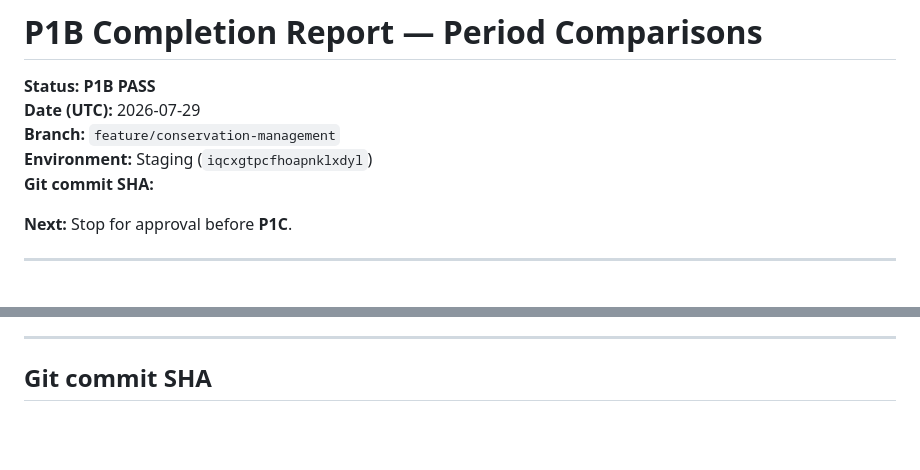
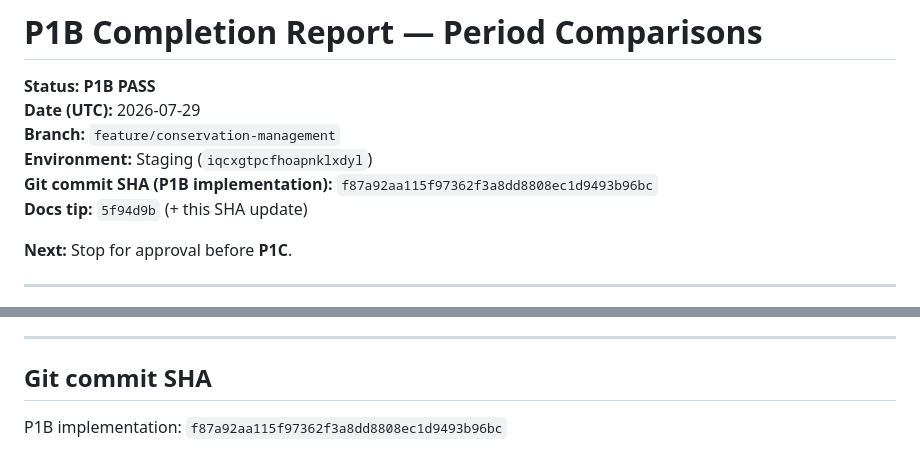
Before and after one commit to Alikarim4r/smart-meters-platform, a Markdown page: docs/conservation/P1B_COMPLETION_REPORT.md, 2 parts joined by grey strips. GitHub-like rendering; blank space fills up the shorter version.

Commit message:
docs: fix P1B completion report SHA references
Co-authored-by: Cursor <cursoragent@cursor.com>

```diff
--- a/docs/conservation/P1B_COMPLETION_REPORT.md
+++ b/docs/conservation/P1B_COMPLETION_REPORT.md
@@ -4,7 +4,8 @@
 **Date (UTC):** 2026-07-29
 **Branch:** `feature/conservation-management`
 **Environment:** Staging (`iqcxgtpcfhoapnklxdyl`)
-**Git commit SHA:**
+**Git commit SHA (P1B implementation):** `f87a92aa115f97362f3a8dd8808ec1d9493b96bc`
+**Docs tip:** `5f94d9b` (+ this SHA update)
 
 **Next:** Stop for approval before **P1C**.
 
@@ -211,3 +212,5 @@ When ON: single bounded `meter_readings` select from
 ---
 
 ## Git commit SHA
+
+P1B implementation: `f87a92aa115f97362f3a8dd8808ec1d9493b96bc`
```
